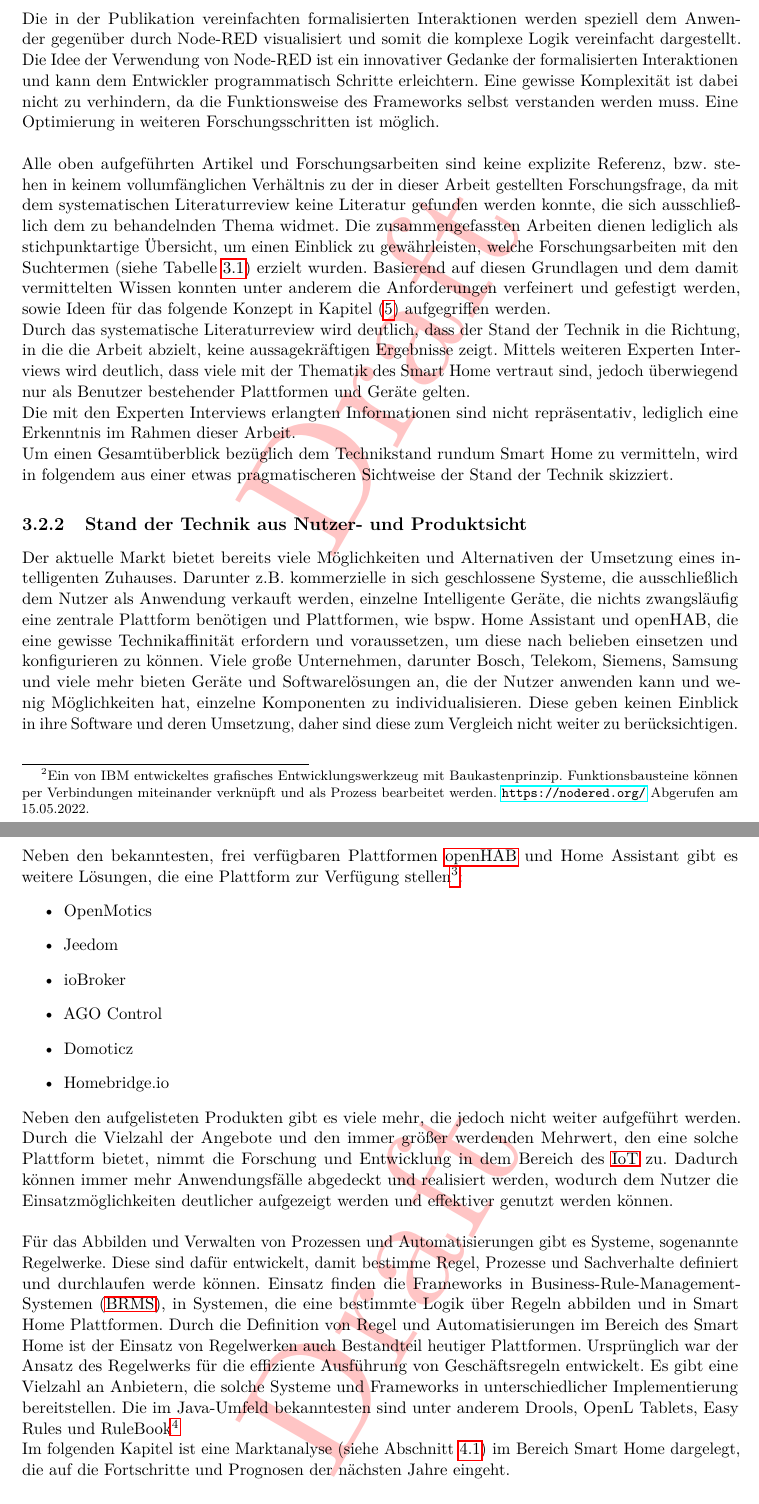
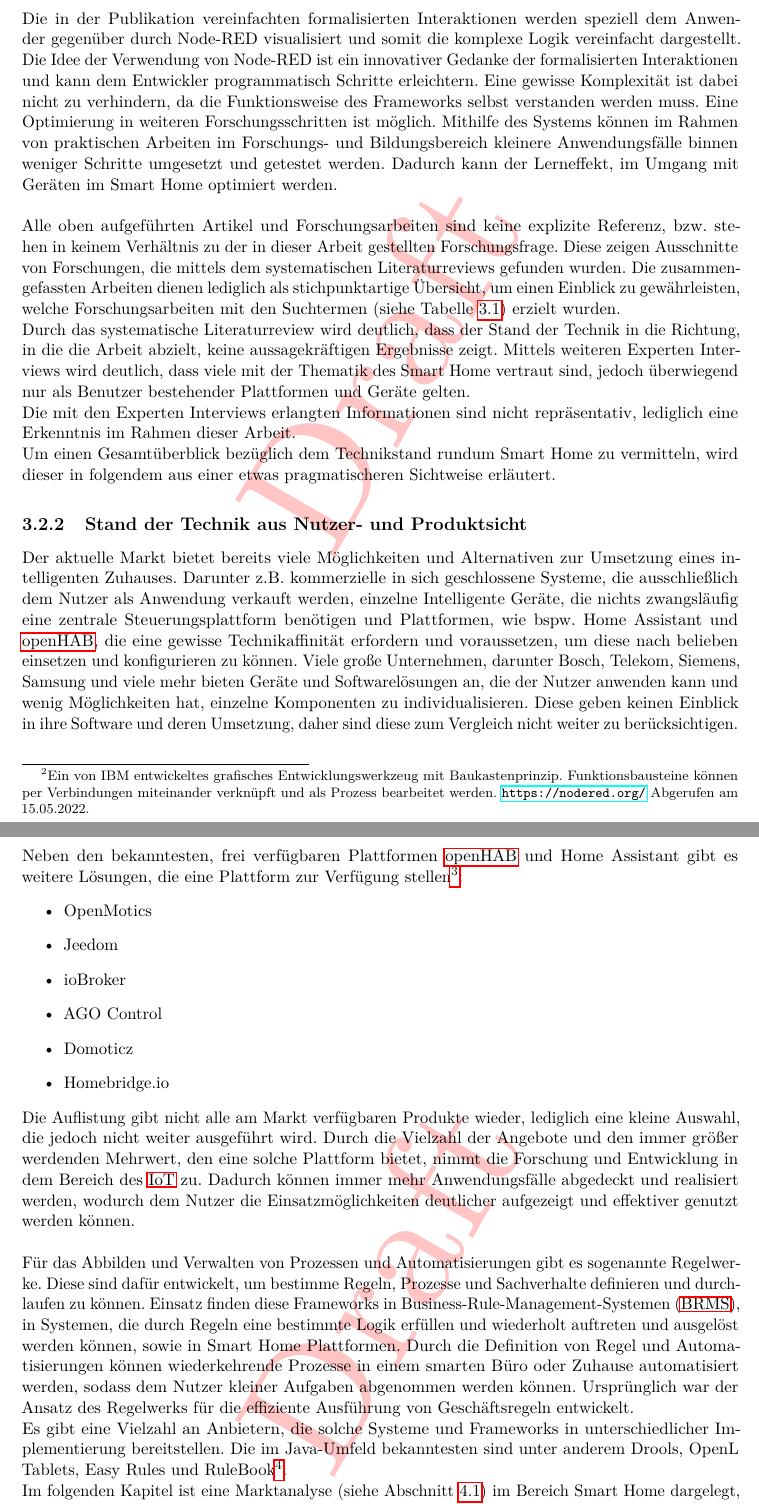
Before and after one commit to MJ7898/Master-Thesis, a LaTeX thesis (bericht.tex, which reads chapter/1Einleitung/technikstand.tex): two parts of pages 54 and 55 of 109, joined at a grey line, cut so that both start at the same text. Compiled offline with pdfLaTeX.

Commit message:
geändert:       chapter/1Einleitung/technikstand.tex

```diff
--- a/chapter/1Einleitung/technikstand.tex
+++ b/chapter/1Einleitung/technikstand.tex
@@ -203,17 +203,21 @@
             erleichtern. Eine gewisse Komplexität ist dabei nicht zu verhindern, da die Funktionsweise des Frameworks selbst
             verstanden werden muss.
             Eine Optimierung in weiteren Forschungsschritten ist möglich.
+            Mithilfe des Systems können im Rahmen von praktischen Arbeiten im Forschungs- und Bildungsbereich kleinere Anwendungsfälle binnen
+            weniger Schritte umgesetzt und getestet werden. Dadurch kann der Lerneffekt, im Umgang mit Geräten im \acl{SH} optimiert werden.
             %Mit diesem Grundsatz sind gute Lerneffekt zu erzielen, indem diese Technologie zu praktischen Arbeiten im Forschungs- und
             %Bildungsbereich eingesetzt wird.
     \\
     \linebreak
-    Alle oben aufgeführten Artikel und Forschungsarbeiten sind keine explizite Referenz, bzw. stehen in keinem vollumfänglichen
-    Verhältnis zu der in dieser Arbeit gestellten Forschungsfrage, da mit dem systematischen Literaturreview keine Literatur
-    gefunden werden konnte, die sich ausschließlich dem zu behandelnden Thema widmet. Die zusammengefassten Arbeiten dienen
+    Alle oben aufgeführten Artikel und Forschungsarbeiten sind keine explizite Referenz, bzw. stehen in keinem
+    Verhältnis zu der in dieser Arbeit gestellten Forschungsfrage. Diese zeigen Ausschnitte von Forschungen, die
+    mittels dem systematischen Literaturreviews gefunden wurden. %, da mit dem systematischen Literaturreview keine Literatur
+    %gefunden werden konnte, die sich ausschließlich dem zu behandelnden Thema widmet.
+    Die zusammengefassten Arbeiten dienen
     lediglich als stichpunktartige Übersicht, um einen Einblick zu gewährleisten, welche Forschungsarbeiten mit den
-    Suchtermen (siehe Tabelle \ref{tab:slr}) erzielt wurden. Basierend auf diesen Grundlagen und dem damit vermittelten Wissen
-    konnten unter anderem die Anforderungen verfeinert und gefestigt werden, sowie Ideen für das folgende Konzept in Kapitel
-    (\ref{chap:konzept}) aufgegriffen werden.
+    Suchtermen (siehe Tabelle \ref{tab:slr}) erzielt wurden. % Basierend auf diesen Grundlagen und dem damit vermittelten Wissen
+    %konnten unter anderem die Anforderungen verfeinert und gefestigt werden, sowie Ideen für das folgende Konzept in Kapitel
+    %(\ref{chap:konzept}) aufgegriffen werden.
     \\
     Durch das systematische Literaturreview wird deutlich, dass der Stand der Technik in die Richtung, in die die Arbeit
     abzielt, keine aussagekräftigen Ergebnisse zeigt. Mittels weiteren Experten Interviews wird deutlich, dass viele mit der
@@ -223,14 +227,14 @@
     dieser Arbeit.
     \\
     Um einen Gesamtüberblick bezüglich dem Technikstand rundum \acl{SH} zu vermitteln,
-    wird in folgendem aus einer etwas pragmatischeren Sichtweise der Stand der Technik skizziert.
+    wird dieser in folgendem aus einer etwas pragmatischeren Sichtweise erläutert. %der Stand der Technik skizziert.
 
     %\pagebreak
     \subsection{Stand der Technik aus Nutzer- und Produktsicht}
-        Der aktuelle Markt bietet bereits viele Möglichkeiten und Alternativen der Umsetzung eines intelligenten Zuhauses.
+        Der aktuelle Markt bietet bereits viele Möglichkeiten und Alternativen zur Umsetzung eines intelligenten Zuhauses.
         Darunter z.B. kommerzielle in sich geschlossene Systeme, die ausschließlich dem Nutzer als Anwendung verkauft werden,
-        einzelne Intelligente Geräte, die nichts zwangsläufig eine zentrale Plattform benötigen und Plattformen, wie bspw.
-        Home Assistant und openHAB, die eine gewisse Technikaffinität erfordern und voraussetzen, um diese nach belieben
+        einzelne Intelligente Geräte, die nichts zwangsläufig eine zentrale Steuerungsplattform benötigen und Plattformen, wie bspw.
+        Home Assistant und \acs{OPENHAB}, die eine gewisse Technikaffinität erfordern und voraussetzen, um diese nach belieben
         einsetzen und konfigurieren zu können. Viele große Unternehmen, darunter Bosch, Telekom, Siemens, Samsung und viele mehr bieten Geräte
         und Softwarelösungen an, die der Nutzer anwenden kann und wenig Möglichkeiten hat, einzelne Komponenten zu individualisieren.
         Diese geben keinen Einblick in ihre Software
@@ -247,21 +251,24 @@
             \item Domoticz
             \item Homebridge.io
         \end{itemize}
-        Neben den aufgelisteten Produkten gibt es viele mehr, die jedoch nicht weiter aufgeführt werden.
+        Die Auflistung gibt nicht alle am Markt verfügbaren Produkte wieder, lediglich eine kleine Auswahl, die jedoch nicht weiter ausgeführt wird. %.Neben den aufgelisteten Produkten gibt es viele mehr, die jedoch nicht weiter aufgeführt werden.
         Durch die Vielzahl der Angebote und den immer größer werdenden Mehrwert, den eine solche Plattform bietet,
         nimmt die Forschung und Entwicklung in dem Bereich des \acs{IoT} zu. Dadurch können immer mehr
-        Anwendungsfälle abgedeckt und realisiert werden, wodurch dem Nutzer die Einsatzmöglichkeiten deutlicher aufgezeigt werden und
+        Anwendungsfälle abgedeckt und realisiert werden, wodurch dem Nutzer die Einsatzmöglichkeiten deutlicher aufgezeigt und
         effektiver genutzt werden können.
         \\
         \linebreak
-        Für das Abbilden und Verwalten von Prozessen und Automatisierungen gibt es Systeme, sogenannte Regelwerke.
-        Diese sind dafür entwickelt, damit bestimme Regel, Prozesse und Sachverhalte definiert und durchlaufen werde können.
-        Einsatz finden die Frameworks in \ac{BRMS}, in Systemen, die eine bestimmte Logik über
-        Regeln abbilden und in \acl{SH} Plattformen. Durch die Definition von Regel und Automatisierungen im Bereich des
-        \acl{SH} ist der Einsatz von Regelwerken auch Bestandteil heutiger Plattformen. Ursprünglich war der Ansatz des Regelwerks
-        für die effiziente Ausführung von Geschäftsregeln entwickelt. Es gibt eine Vielzahl an Anbietern, die solche Systeme und Frameworks
+        Für das Abbilden und Verwalten von Prozessen und Automatisierungen gibt es sogenannte Regelwerke.
+        Diese sind dafür entwickelt, um bestimme Regeln, Prozesse und Sachverhalte definieren und durchlaufen zu können.
+        Einsatz finden diese Frameworks in \ac{BRMS}, in Systemen, die durch Regeln eine bestimmte Logik erfüllen und
+        wiederholt auftreten und ausgelöst werden können, sowie in
+        \acl{SH} Plattformen. Durch die Definition von Regel und Automatisierungen können wiederkehrende Prozesse in einem smarten
+        Büro oder Zuhause automatisiert werden, sodass dem Nutzer kleiner Aufgaben abgenommen werden können. Ursprünglich war der
+        Ansatz des Regelwerks für die effiziente Ausführung von Geschäftsregeln entwickelt.
+        \\
+        Es gibt eine Vielzahl an Anbietern, die solche Systeme und Frameworks
         in unterschiedlicher Implementierung bereitstellen. Die im Java-Umfeld bekanntesten sind unter anderem Drools, OpenL Tablets,
-        Easy Rules und RuleBook\footnote{Regelwerke im Java-Umfeld. \url{https://www.baeldung.com/java-rule-engines} Besucht am 16.05.2022}
+        Easy Rules und RuleBook\footnote{Regelwerke im Java-Umfeld. \url{https://www.baeldung.com/java-rule-engines} Besucht am 16.05.2022}.
         \\
         Im folgenden Kapitel ist eine Marktanalyse (siehe Abschnitt \ref{sec:marktanalyse}) im Bereich \acl{SH} dargelegt, die auf die Fortschritte
         und Prognosen der nächsten Jahre eingeht.
```
